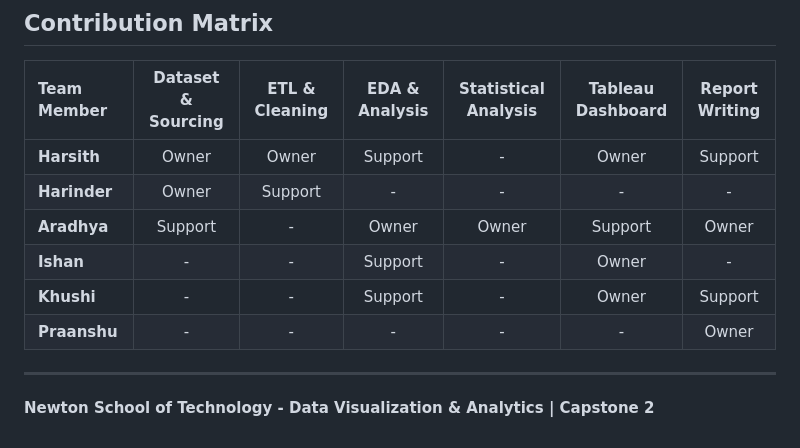
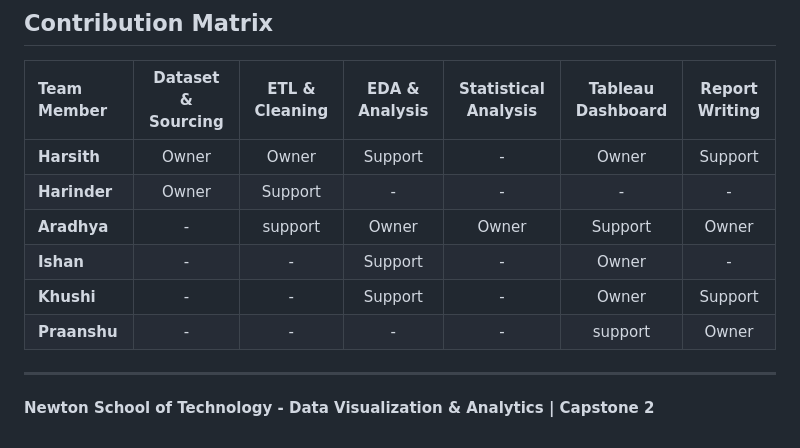
Before and after one commit to Harsith-Panda/E_G2_OlistDelayLens, a Markdown page: README.md, the part around the change. Rendered like a GitHub page.

```diff
--- a/README.md
+++ b/README.md
@@ -109,10 +109,10 @@ For full column definitions, see `docs/data_dictionary.md`.
 | :--- | :---: | :---: | :---: | :---: | :---: | :---: |
 | **Harsith** | Owner | Owner | Support | - | Owner | Support |
 | **Harinder** | Owner | Support | - | - | - | - |
-| **Aradhya** | Support | - | Owner | Owner | Support | Owner |
+| **Aradhya** | - | support | Owner | Owner | Support | Owner |
 | **Ishan** | - | - | Support | - | Owner | - |
 | **Khushi** | - | - | Support | - | Owner | Support |
-| **Praanshu** | - | - | - | - | - | Owner |
+| **Praanshu** | - | - | - | - | support | Owner |
 
 ---
 **Newton School of Technology - Data Visualization & Analytics | Capstone 2**
```
